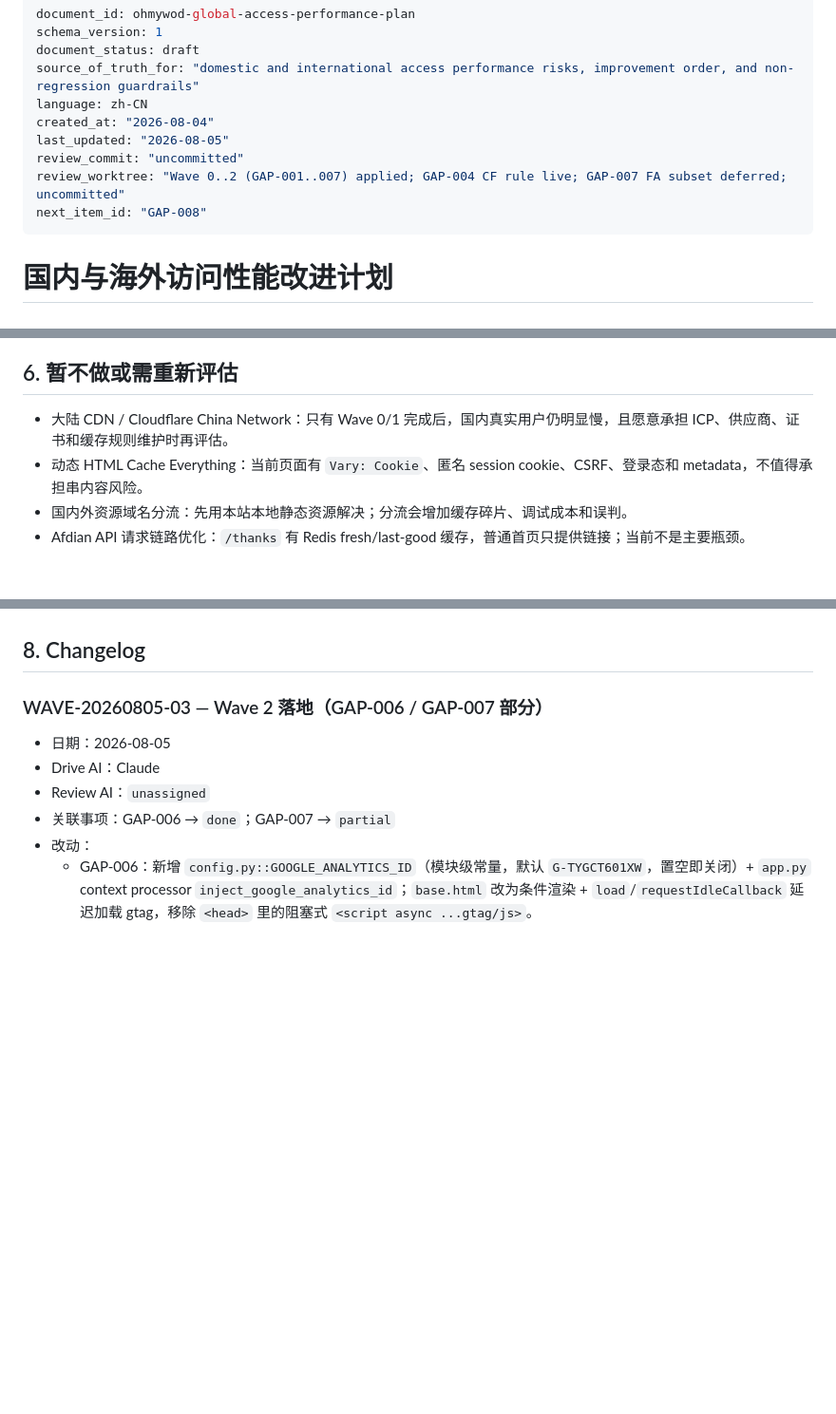
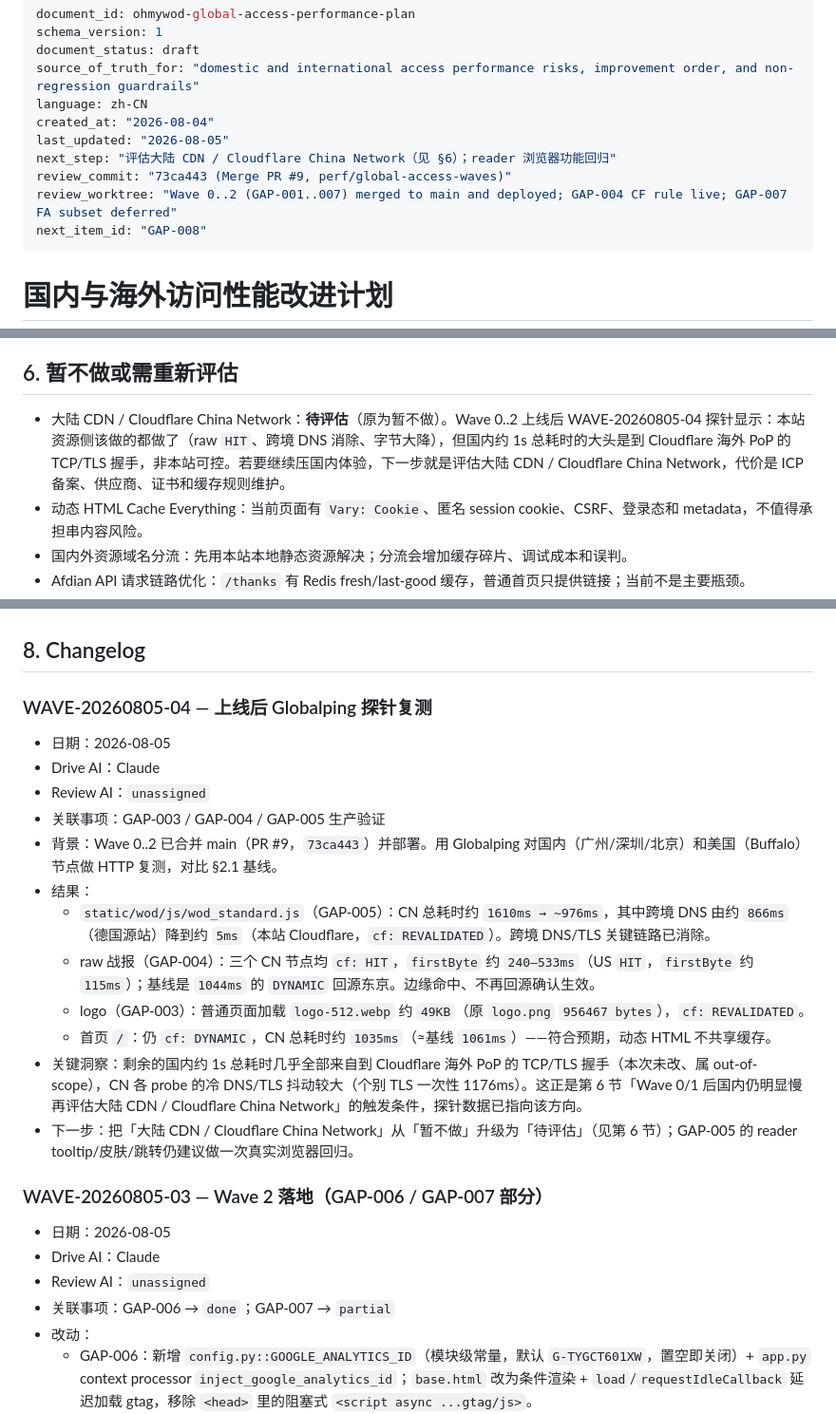
Before and after one commit to everbird/ohmywod, a Markdown page: docs/global-access-performance-plan.md, 3 parts joined by grey strips. Shown at 95% size. Drawn GitHub-style; blank space fills up the shorter version.

Commit message:
docs(global-access): record post-deploy Globalping verification
Wave 0..2 merged (PR #9, 73ca443) and deployed. Add WAVE-20260805-04 with the
Globalping probe results: wod_standard.js cross-border DNS dropped ~866ms→~5ms,
raw reports now cf-cache-status: HIT (no Tokyo origin trip), logo 956KB→49KB.
The remaining ~1s CN latency is TCP/TLS to Cloudflare's overseas PoP, so promote
the mainland CDN / Cloudflare China Network option from "won't do" to "evaluate"
(§6). Update frontmatter review_commit/worktree and next_step.

Co-Authored-By: Claude Opus 4.8 <noreply@anthropic.com>
Claude-Session: https://claude.ai/code/session_01LjBDHnJYAW4ETrLWFyj9he

```diff
--- a/docs/global-access-performance-plan.md
+++ b/docs/global-access-performance-plan.md
@@ -6,8 +6,9 @@ source_of_truth_for: "domestic and international access performance risks, impro
 language: zh-CN
 created_at: "2026-08-04"
 last_updated: "2026-08-05"
-review_commit: "uncommitted"
-review_worktree: "Wave 0..2 (GAP-001..007) applied; GAP-004 CF rule live; GAP-007 FA subset deferred; uncommitted"
+next_step: "评估大陆 CDN / Cloudflare China Network（见 §6）；reader 浏览器功能回归"
+review_commit: "73ca443 (Merge PR #9, perf/global-access-waves)"
+review_worktree: "Wave 0..2 (GAP-001..007) merged to main and deployed; GAP-004 CF rule live; GAP-007 FA subset deferred"
 next_item_id: "GAP-008"
 ---
 
@@ -247,7 +248,7 @@ Wave 0 和 Wave 1 完成后先复测，不自动进入大陆 CDN 或多地域源
 
 ## 6. 暂不做或需重新评估
 
-- 大陆 CDN / Cloudflare China Network：只有 Wave 0/1 完成后，国内真实用户仍明显慢，且愿意承担 ICP、供应商、证书和缓存规则维护时再评估。
+- 大陆 CDN / Cloudflare China Network：**待评估**（原为暂不做）。Wave 0..2 上线后 WAVE-20260805-04 探针显示：本站资源侧该做的都做了（raw `HIT`、跨境 DNS 消除、字节大降），但国内约 1s 总耗时的大头是到 Cloudflare 海外 PoP 的 TCP/TLS 握手，非本站可控。若要继续压国内体验，下一步就是评估大陆 CDN / Cloudflare China Network，代价是 ICP 备案、供应商、证书和缓存规则维护。
 - 动态 HTML Cache Everything：当前页面有 `Vary: Cookie`、匿名 session cookie、CSRF、登录态和 metadata，不值得承担串内容风险。
 - 国内外资源域名分流：先用本站本地静态资源解决；分流会增加缓存碎片、调试成本和误判。
 - Afdian API 请求链路优化：`/thanks` 有 Redis fresh/last-good 缓存，普通首页只提供链接；当前不是主要瓶颈。
@@ -263,6 +264,21 @@ Wave 0 和 Wave 1 完成后先复测，不自动进入大陆 CDN 或多地域源
 - 浏览器检查：匿名首页、全部目录、公开目录、报告详情、reader、登录页、拥有者上传页。
 
 ## 8. Changelog
+
+### WAVE-20260805-04 — 上线后 Globalping 探针复测
+
+- 日期：2026-08-05
+- Drive AI：Claude
+- Review AI：`unassigned`
+- 关联事项：GAP-003 / GAP-004 / GAP-005 生产验证
+- 背景：Wave 0..2 已合并 main（PR #9，`73ca443`）并部署。用 Globalping 对国内（广州/深圳/北京）和美国（Buffalo）节点做 HTTP 复测，对比 §2.1 基线。
+- 结果：
+  - `static/wod/js/wod_standard.js`（GAP-005）：CN 总耗时约 `1610ms → ~976ms`，其中跨境 DNS 由约 `866ms`（德国源站）降到约 `5ms`（本站 Cloudflare，`cf: REVALIDATED`）。跨境 DNS/TLS 关键链路已消除。
+  - raw 战报（GAP-004）：三个 CN 节点均 `cf: HIT`，`firstByte` 约 `240–533ms`（US `HIT`，`firstByte` 约 `115ms`）；基线是 `1044ms` 的 `DYNAMIC` 回源东京。边缘命中、不再回源确认生效。
+  - logo（GAP-003）：普通页面加载 `logo-512.webp` 约 `49KB`（原 `logo.png` `956467 bytes`），`cf: REVALIDATED`。
+  - 首页 `/`：仍 `cf: DYNAMIC`，CN 总耗时约 `1035ms`（≈基线 `1061ms`）——符合预期，动态 HTML 不共享缓存。
+- 关键洞察：剩余的国内约 1s 总耗时几乎全部来自到 Cloudflare 海外 PoP 的 TCP/TLS 握手（本次未改、属 out-of-scope），CN 各 probe 的冷 DNS/TLS 抖动较大（个别 TLS 一次性 1176ms）。这正是第 6 节「Wave 0/1 后国内仍明显慢再评估大陆 CDN / Cloudflare China Network」的触发条件，探针数据已指向该方向。
+- 下一步：把「大陆 CDN / Cloudflare China Network」从「暂不做」升级为「待评估」（见第 6 节）；GAP-005 的 reader tooltip/皮肤/跳转仍建议做一次真实浏览器回归。
 
 ### WAVE-20260805-03 — Wave 2 落地（GAP-006 / GAP-007 部分）
 
```
